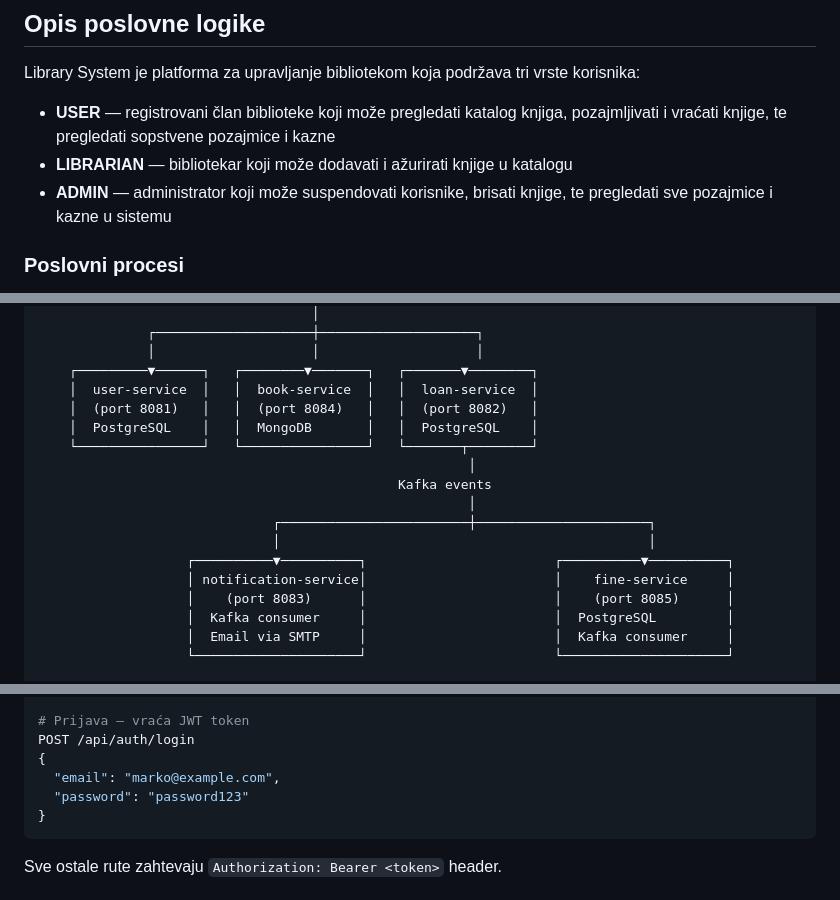
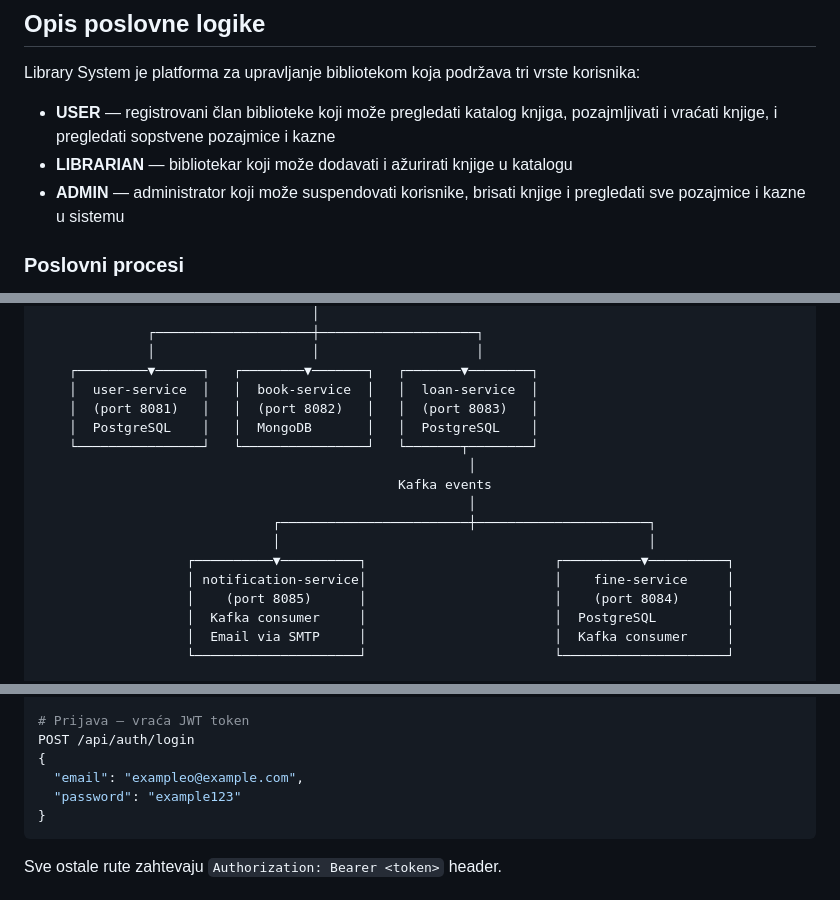
Before and after one commit to FilipJosifljevic/library-system, a Markdown page: README.md, 3 parts joined by grey strips. GitHub-like rendering.

````diff
--- a/README.md
+++ b/README.md
@@ -22,9 +22,9 @@ Distribuirani sistem za upravljanje bibliotekom razvijen korišćenjem Spring Cl
 
 Library System je platforma za upravljanje bibliotekom koja podržava tri vrste korisnika:
 
-- **USER** — registrovani član biblioteke koji može pregledati katalog knjiga, pozajmljivati i vraćati knjige, te pregledati sopstvene pozajmice i kazne
+- **USER** — registrovani član biblioteke koji može pregledati katalog knjiga, pozajmljivati i vraćati knjige, i pregledati sopstvene pozajmice i kazne
 - **LIBRARIAN** — bibliotekar koji može dodavati i ažurirati knjige u katalogu
-- **ADMIN** — administrator koji može suspendovati korisnike, brisati knjige, te pregledati sve pozajmice i kazne u sistemu
+- **ADMIN** — administrator koji može suspendovati korisnike, brisati knjige i pregledati sve pozajmice i kazne u sistemu
 
 ### Poslovni procesi
 
@@ -62,7 +62,7 @@ Kazne se kreiraju automatski kada pozajmica postane prekoračena. Admin može pr
               │                    │                    │
     ┌─────────▼──────┐   ┌────────▼───────┐   ┌───────▼────────┐
     │  user-service  │   │  book-service  │   │  loan-service  │
-    │  (port 8081)   │   │  (port 8084)   │   │  (port 8082)   │
+    │  (port 8081)   │   │  (port 8082)   │   │  (port 8083)   │
     │  PostgreSQL    │   │  MongoDB       │   │  PostgreSQL    │
     └────────────────┘   └────────────────┘   └───────┬────────┘
                                                        │
@@ -72,7 +72,7 @@ Kazne se kreiraju automatski kada pozajmica postane prekoračena. Admin može pr
                               │                                               │
                    ┌──────────▼──────────┐                        ┌──────────▼──────────┐
                    │ notification-service│                        │    fine-service     │
-                   │    (port 8083)      │                        │    (port 8085)      │
+                   │    (port 8085)      │                        │    (port 8084)      │
                    │  Kafka consumer     │                        │  PostgreSQL         │
                    │  Email via SMTP     │                        │  Kafka consumer     │
                    └─────────────────────┘                        └─────────────────────┘
@@ -452,8 +439,8 @@ POST /api/auth/register
 # Prijava — vraća JWT token
 POST /api/auth/login
 {
-  "email": "marko@example.com",
-  "password": "password123"
+  "email": "exampleo@example.com",
+  "password": "example123"
 }
 ```
 
````
Also changed, not shown: other parts of README.md (+15 -28 lines).
